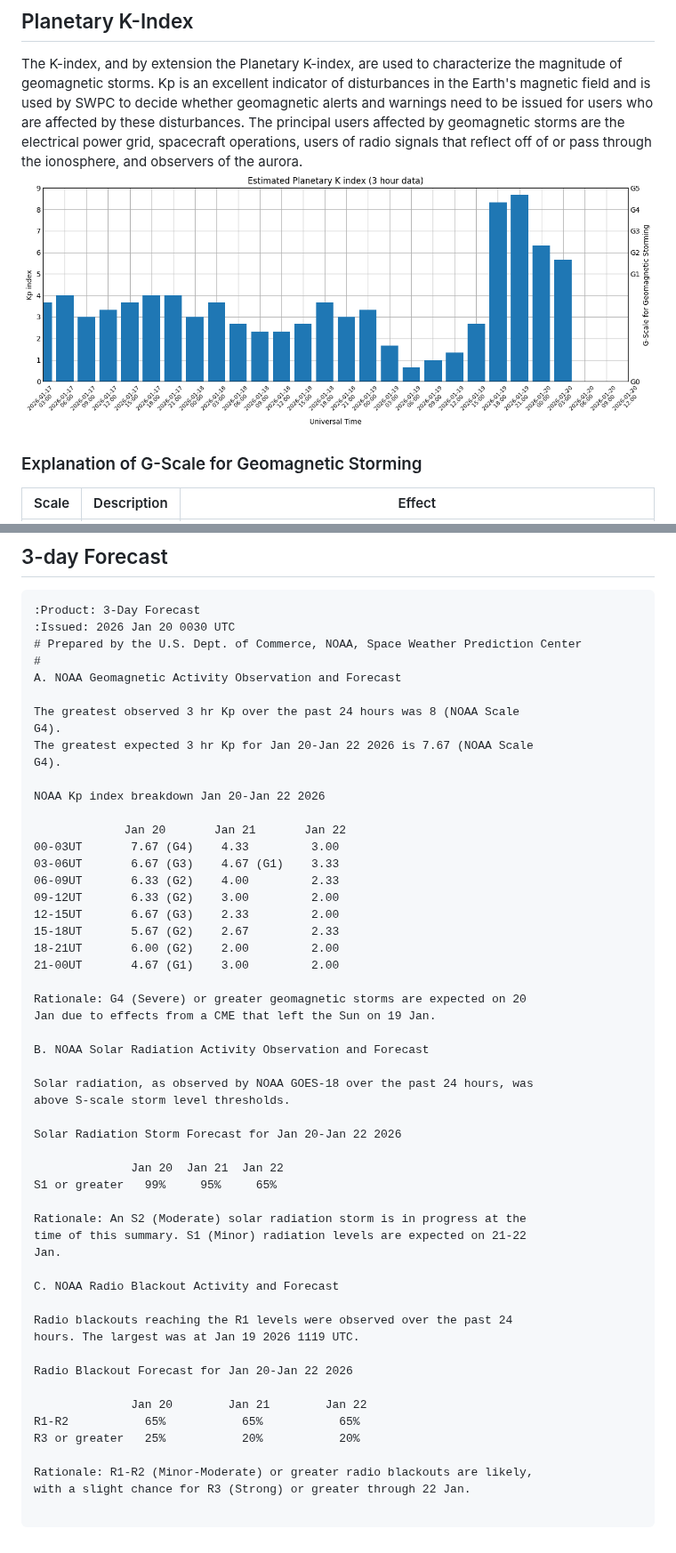
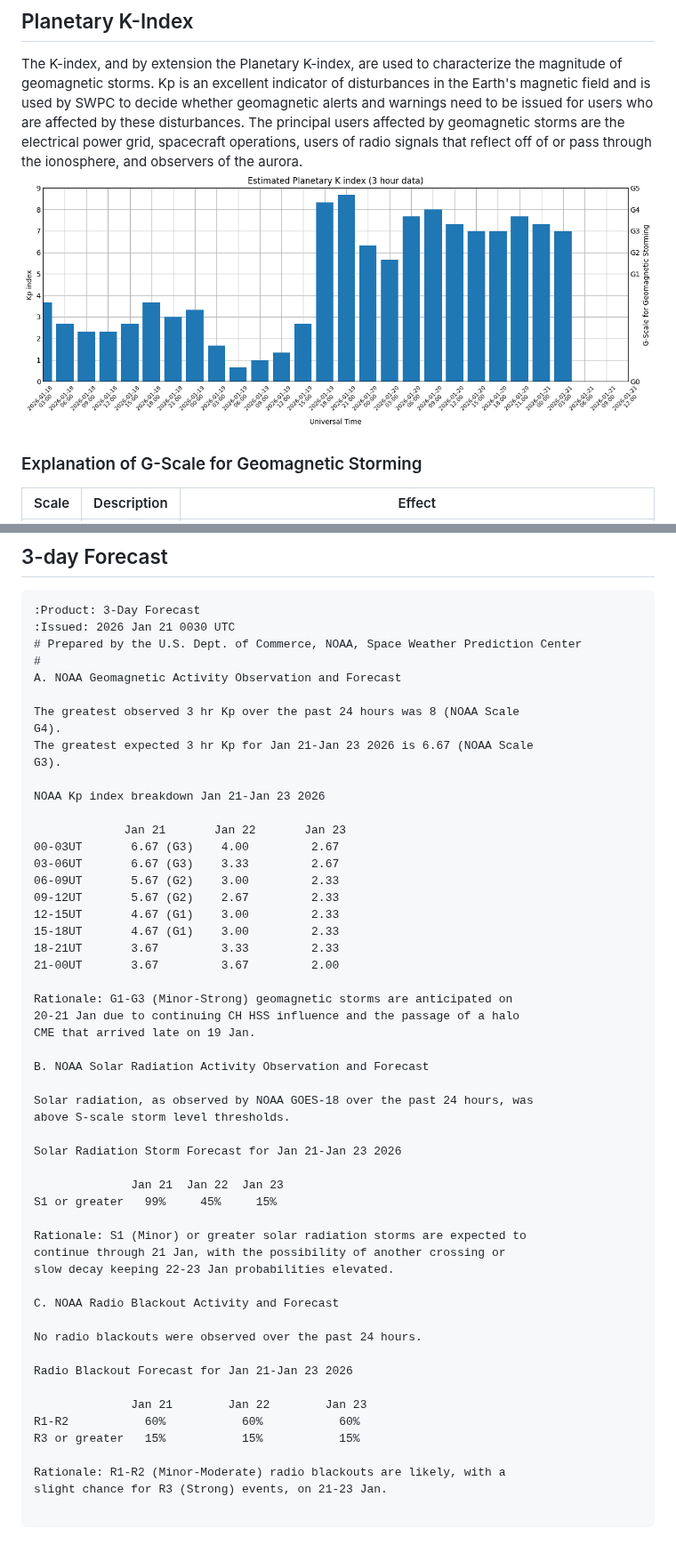
Before and after one commit to simuxakadiscgolfgod/Space-Weather, a Markdown page: README.md, 2 parts joined by grey strips. Shown at 89% size. GitHub-like rendering; pictures changed too: Planetary_K_Data/planetary-k-data.png.

Commit message:
new day update

````diff
--- a/README.md
+++ b/README.md
@@ -48,57 +48,57 @@ Scale | Description | Effect
 ## 3-day Forecast
 ```
 :Product: 3-Day Forecast
-:Issued: 2026 Jan 20 0030 UTC
+:Issued: 2026 Jan 21 0030 UTC
 # Prepared by the U.S. Dept. of Commerce, NOAA, Space Weather Prediction Center
 #
 A. NOAA Geomagnetic Activity Observation and Forecast
 
 The greatest observed 3 hr Kp over the past 24 hours was 8 (NOAA Scale
 G4).
-The greatest expected 3 hr Kp for Jan 20-Jan 22 2026 is 7.67 (NOAA Scale
-G4).
+The greatest expected 3 hr Kp for Jan 21-Jan 23 2026 is 6.67 (NOAA Scale
+G3).
 
-NOAA Kp index breakdown Jan 20-Jan 22 2026
+NOAA Kp index breakdown Jan 21-Jan 23 2026
 
-             Jan 20       Jan 21       Jan 22
-00-03UT       7.67 (G4)    4.33         3.00
-03-06UT       6.67 (G3)    4.67 (G1)    3.33
-06-09UT       6.33 (G2)    4.00         2.33
-09-12UT       6.33 (G2)    3.00         2.00
-12-15UT       6.67 (G3)    2.33         2.00
-15-18UT       5.67 (G2)    2.67         2.33
-18-21UT       6.00 (G2)    2.00         2.00
-21-00UT       4.67 (G1)    3.00         2.00
+             Jan 21       Jan 22       Jan 23
+00-03UT       6.67 (G3)    4.00         2.67
+03-06UT       6.67 (G3)    3.33         2.67
+06-09UT       5.67 (G2)    3.00         2.33
+09-12UT       5.67 (G2)    2.67         2.33
+12-15UT       4.67 (G1)    3.00         2.33
+15-18UT       4.67 (G1)    3.00         2.33
+18-21UT       3.67         3.33         2.33
+21-00UT       3.67         3.67         2.00
 
-Rationale: G4 (Severe) or greater geomagnetic storms are expected on 20
-Jan due to effects from a CME that left the Sun on 19 Jan.
+Rationale: G1-G3 (Minor-Strong) geomagnetic storms are anticipated on
+20-21 Jan due to continuing CH HSS influence and the passage of a halo
+CME that arrived late on 19 Jan.
 
 B. NOAA Solar Radiation Activity Observation and Forecast
 
 Solar radiation, as observed by NOAA GOES-18 over the past 24 hours, was
 above S-scale storm level thresholds.
 
-Solar Radiation Storm Forecast for Jan 20-Jan 22 2026
+Solar Radiation Storm Forecast for Jan 21-Jan 23 2026
 
-              Jan 20  Jan 21  Jan 22
-S1 or greater   99%     95%     65%
+              Jan 21  Jan 22  Jan 23
+S1 or greater   99%     45%     15%
 
-Rationale: An S2 (Moderate) solar radiation storm is in progress at the
-time of this summary. S1 (Minor) radiation levels are expected on 21-22
-Jan.
+Rationale: S1 (Minor) or greater solar radiation storms are expected to
+continue through 21 Jan, with the possibility of another crossing or
+slow decay keeping 22-23 Jan probabilities elevated.
 
 C. NOAA Radio Blackout Activity and Forecast
 
-Radio blackouts reaching the R1 levels were observed over the past 24
-hours. The largest was at Jan 19 2026 1119 UTC.
+No radio blackouts were observed over the past 24 hours.
 
-Radio Blackout Forecast for Jan 20-Jan 22 2026
+Radio Blackout Forecast for Jan 21-Jan 23 2026
 
-              Jan 20        Jan 21        Jan 22
-R1-R2           65%           65%           65%
-R3 or greater   25%           20%           20%
+              Jan 21        Jan 22        Jan 23
+R1-R2           60%           60%           60%
+R3 or greater   15%           15%           15%
 
-Rationale: R1-R2 (Minor-Moderate) or greater radio blackouts are likely,
-with a slight chance for R3 (Strong) or greater through 22 Jan.
+Rationale: R1-R2 (Minor-Moderate) radio blackouts are likely, with a
+slight chance for R3 (Strong) events, on 21-23 Jan.
 
 ```
````
Also changed, not shown: other parts of README.md (+4 -4 lines), Proton_Data/proton-data.png, X-Ray_Data/x-ray-data.png, 4 other files.
